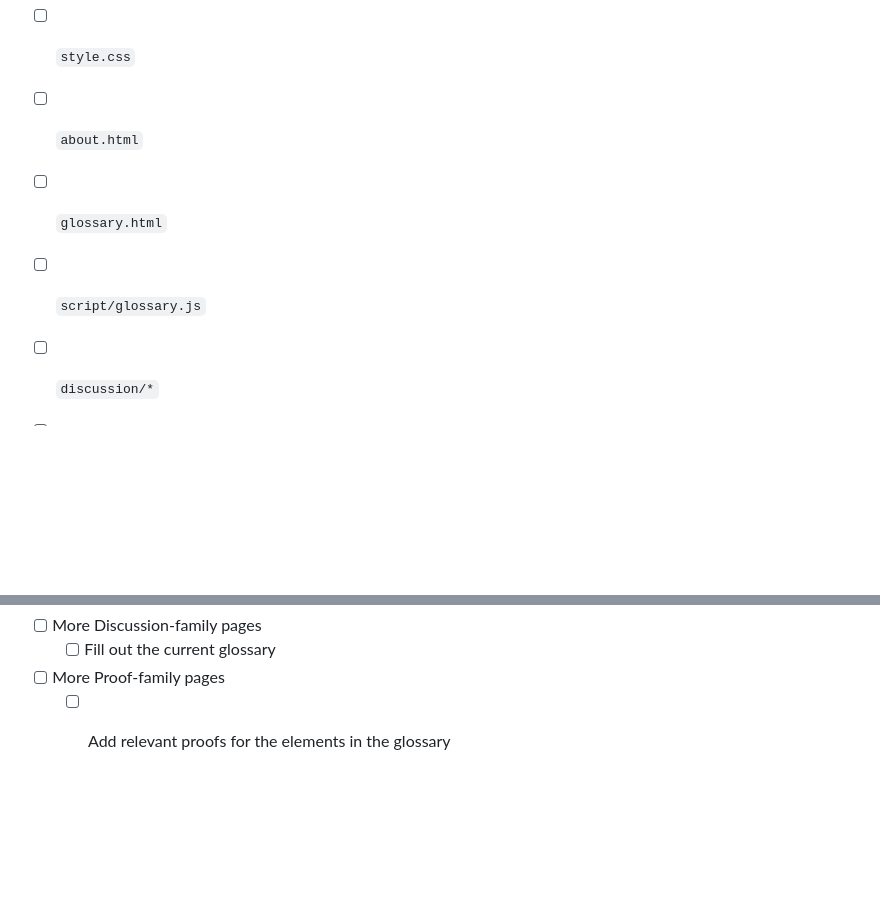
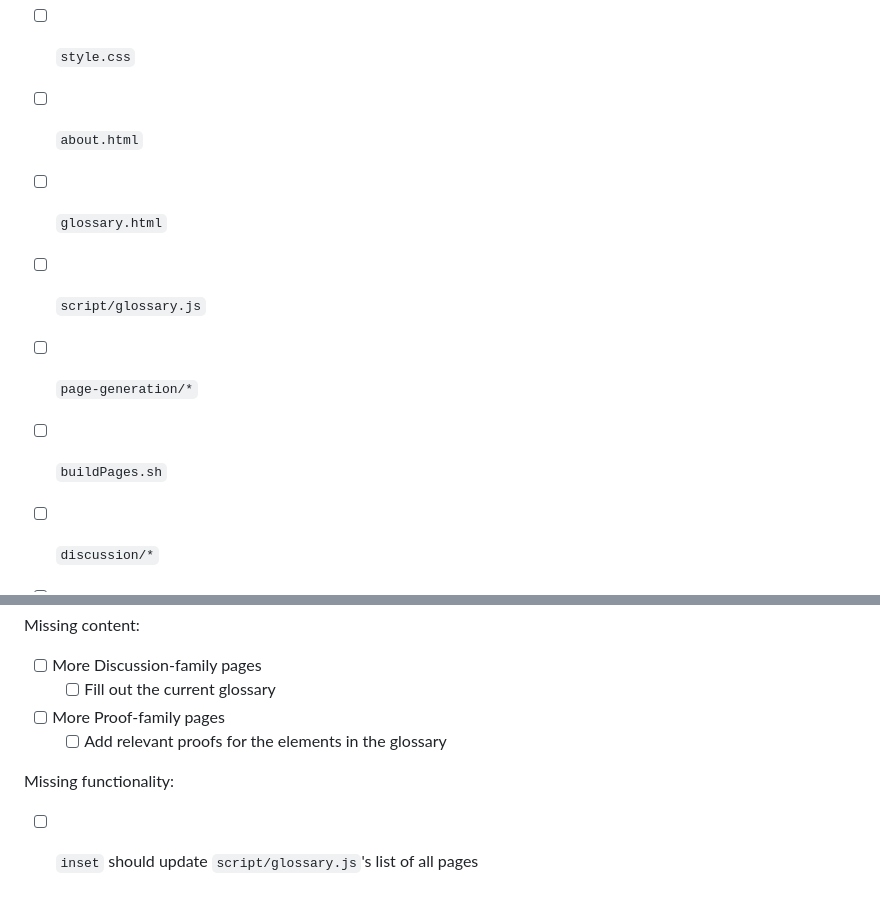
Before and after one commit to emptylimit/emptylimit.github.io, a Markdown page: README.md, 2 parts joined by grey strips. Rendered like a GitHub page; blank space fills up the shorter version.

```diff
--- a/README.md
+++ b/README.md
@@ -51,9 +51,12 @@ Port from old repository:
   - [ ] `index.html`
   - [ ] `style.css`
   - [ ] `about.html`
-
   - [ ] `glossary.html`
   - [ ] `script/glossary.js`
+
+  - [ ] `page-generation/*`
+  - [ ] `buildPages.sh`
+
   - [ ] `discussion/*`
   - [ ] `proof/*`
   - [ ] `script/discussion.js`
@@ -63,3 +66,6 @@ Missing content:
     - [ ] Fill out the current glossary
   - [ ] More Proof-family pages
     - [ ] Add relevant proofs for the elements in the glossary
+
+Missing functionality:
+  - [ ] `inset` should update `script/glossary.js`'s list of all pages
```
